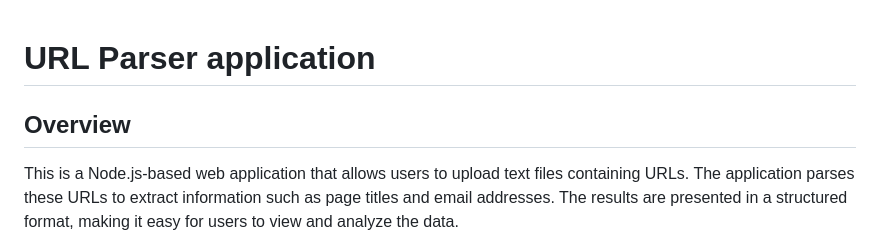
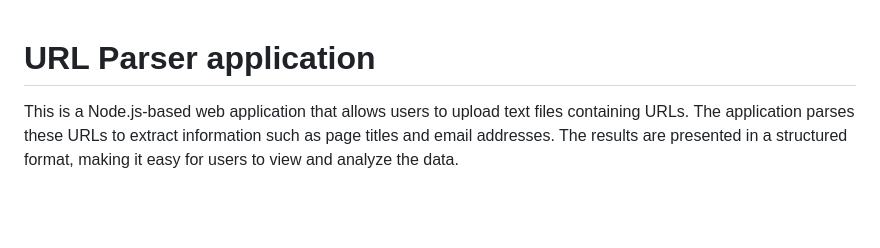
Before and after one commit to mariovida/node-url-parser, a Markdown page: README.md, the part around one of its changes. Rendered like a GitHub page; blank space fills up the shorter version.

```diff
--- a/README.md
+++ b/README.md
@@ -1,6 +1,4 @@
 # URL Parser application
-
-## Overview
 
 This is a Node.js-based web application that allows users to upload text files containing URLs. The application parses these URLs to extract information such as page titles and email addresses. The results are presented in a structured format, making it easy for users to view and analyze the data.
 
```
Also changed, not shown: other parts of README.md (+6 -2 lines).
